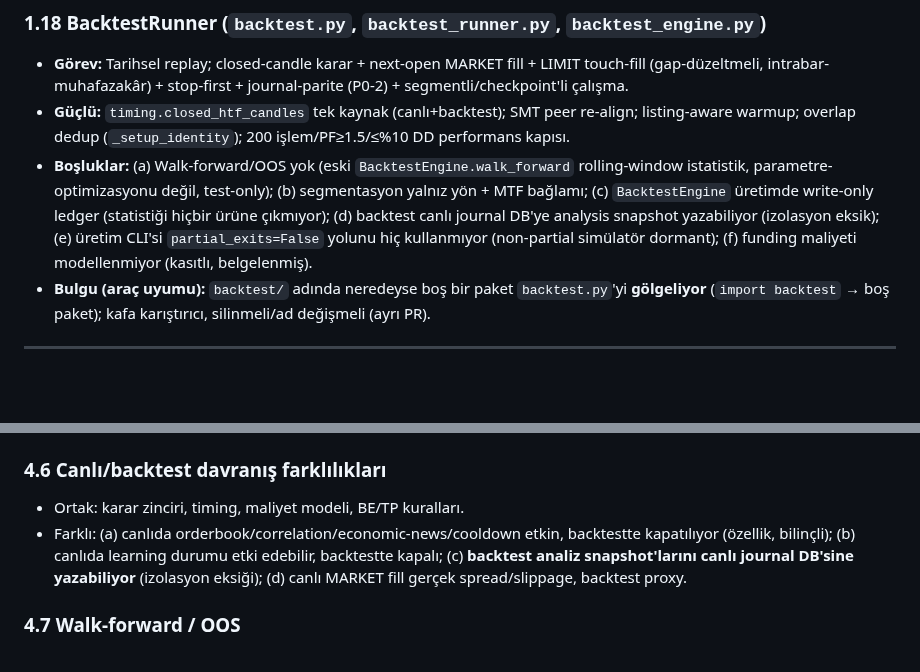
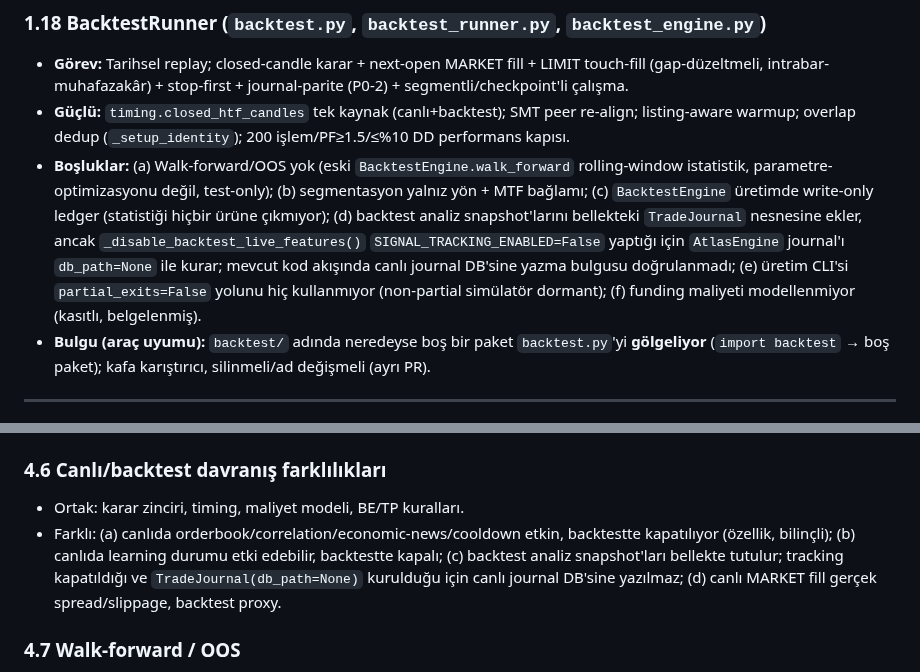
Before and after one commit to 12baro1/Atlas, a Markdown page: KARLILIK_VE_MIMARI_DENETIM_2026-11-12.md, 2 parts joined by grey strips. Rendered like a GitHub page; blank space fills up the shorter version.

Commit message:
Correct backtest journal isolation finding

```diff
--- a/KARLILIK_VE_MIMARI_DENETIM_2026-11-12.md
+++ b/KARLILIK_VE_MIMARI_DENETIM_2026-11-12.md
@@ -142,7 +142,7 @@ Her motor için: görev / veri / çıktı / final karara etki / çakışma / öl
 ### 1.18 BacktestRunner (`backtest.py`, `backtest_runner.py`, `backtest_engine.py`)
 - **Görev:** Tarihsel replay; closed-candle karar + next-open MARKET fill + LIMIT touch-fill (gap-düzeltmeli, intrabar-muhafazakâr) + stop-first + journal-parite (P0-2) + segmentli/checkpoint'li çalışma.
 - **Güçlü:** `timing.closed_htf_candles` tek kaynak (canlı+backtest); SMT peer re-align; listing-aware warmup; overlap dedup (`_setup_identity`); 200 işlem/PF≥1.5/≤%10 DD performans kapısı.
-- **Boşluklar:** (a) Walk-forward/OOS yok (eski `BacktestEngine.walk_forward` rolling-window istatistik, parametre-optimizasyonu değil, test-only); (b) segmentasyon yalnız yön + MTF bağlamı; (c) `BacktestEngine` üretimde write-only ledger (statistiği hiçbir ürüne çıkmıyor); (d) backtest canlı journal DB'ye analysis snapshot yazabiliyor (izolasyon eksik); (e) üretim CLI'si `partial_exits=False` yolunu hiç kullanmıyor (non-partial simülatör dormant); (f) funding maliyeti modellenmiyor (kasıtlı, belgelenmiş).
+- **Boşluklar:** (a) Walk-forward/OOS yok (eski `BacktestEngine.walk_forward` rolling-window istatistik, parametre-optimizasyonu değil, test-only); (b) segmentasyon yalnız yön + MTF bağlamı; (c) `BacktestEngine` üretimde write-only ledger (statistiği hiçbir ürüne çıkmıyor); (d) backtest analiz snapshot'larını bellekteki `TradeJournal` nesnesine ekler, ancak `_disable_backtest_live_features()` `SIGNAL_TRACKING_ENABLED=False` yaptığı için `AtlasEngine` journal'ı `db_path=None` ile kurar; mevcut kod akışında canlı journal DB'sine yazma bulgusu doğrulanmadı; (e) üretim CLI'si `partial_exits=False` yolunu hiç kullanmıyor (non-partial simülatör dormant); (f) funding maliyeti modellenmiyor (kasıtlı, belgelenmiş).
 - **Bulgu (araç uyumu):** `backtest/` adında neredeyse boş bir paket `backtest.py`'yi **gölgeliyor** (`import backtest` → boş paket); kafa karıştırıcı, silinmeli/ad değişmeli (ayrı PR).
 
 ---
@@ -306,7 +306,7 @@ ETH 12g + BTC 28g toplam **35 işlem, 4 kazanan** — **hiçbir segment için is
 
 ### 4.6 Canlı/backtest davranış farklılıkları
 - Ortak: karar zinciri, timing, maliyet modeli, BE/TP kuralları.
-- Farklı: (a) canlıda orderbook/correlation/economic-news/cooldown etkin, backtestte kapatılıyor (özellik, bilinçli); (b) canlıda learning durumu etki edebilir, backtestte kapalı; (c) **backtest analiz snapshot'larını canlı journal DB'sine yazabiliyor** (izolasyon eksiği); (d) canlı MARKET fill gerçek spread/slippage, backtest proxy.
+- Farklı: (a) canlıda orderbook/correlation/economic-news/cooldown etkin, backtestte kapatılıyor (özellik, bilinçli); (b) canlıda learning durumu etki edebilir, backtestte kapalı; (c) backtest analiz snapshot'ları bellekte tutulur; tracking kapatıldığı ve `TradeJournal(db_path=None)` kurulduğu için canlı journal DB'sine yazılmaz; (d) canlı MARKET fill gerçek spread/slippage, backtest proxy.
 
 ### 4.7 Walk-forward / OOS
 - Mevcut: YOK. `run_segmented_backtest` (chunk başına yeni runner + checkpoint + `_combine_stats`) doğal katman (train/verify dilimleri); `BacktestRunner.run` pencere-bağımsız stateless. Eklenmesi gereken: param-set frozen IS/OS işaretleme + raporlama (bkz. §7-F).
```
